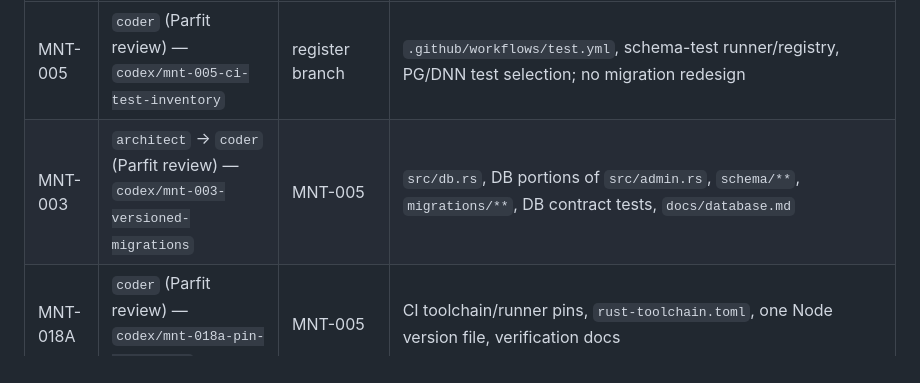
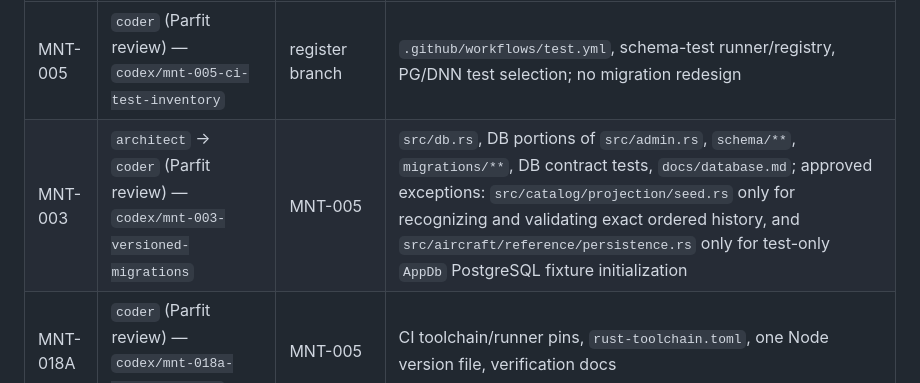
Before and after one commit to igelado/aircost, a Markdown page: docs/improvement-execution-plan.md, the part around the change. Rendered like a GitHub page.

```diff
--- a/docs/improvement-execution-plan.md
+++ b/docs/improvement-execution-plan.md
@@ -116,7 +116,7 @@ explicit plan amendment.
 | Unit | Owner / branch | Must be merged first | File fence / integration note |
 |---|---|---|---|
 | MNT-005 | `coder` (Parfit review) — `codex/mnt-005-ci-test-inventory` | register branch | `.github/workflows/test.yml`, schema-test runner/registry, PG/DNN test selection; no migration redesign |
-| MNT-003 | `architect` -> `coder` (Parfit review) — `codex/mnt-003-versioned-migrations` | MNT-005 | `src/db.rs`, DB portions of `src/admin.rs`, `schema/**`, `migrations/**`, DB contract tests, `docs/database.md` |
+| MNT-003 | `architect` -> `coder` (Parfit review) — `codex/mnt-003-versioned-migrations` | MNT-005 | `src/db.rs`, DB portions of `src/admin.rs`, `schema/**`, `migrations/**`, DB contract tests, `docs/database.md`; approved exceptions: `src/catalog/projection/seed.rs` only for recognizing and validating exact ordered history, and `src/aircraft/reference/persistence.rs` only for test-only `AppDb` PostgreSQL fixture initialization |
 | MNT-018A | `coder` (Parfit review) — `codex/mnt-018a-pin-toolchains` | MNT-005 | CI toolchain/runner pins, `rust-toolchain.toml`, one Node version file, verification docs |
 | MNT-007A | `architect` -> `coder` (Lovelace review) — `codex/mnt-007a-db-executor-core` | MNT-003 | `src/db.rs`, new `src/db/**`; freeze the executor/transaction API after merge |
 | MNT-007B | `coder` (Lovelace review) — `codex/mnt-007b-db-executor-adoption` | MNT-007A | ordinary CRUD dispatch call sites and deletion of local macros; backend-specific SQL remains explicit |
```
Also changed, not shown: docs/maintainability.md (+43 -12 lines).
